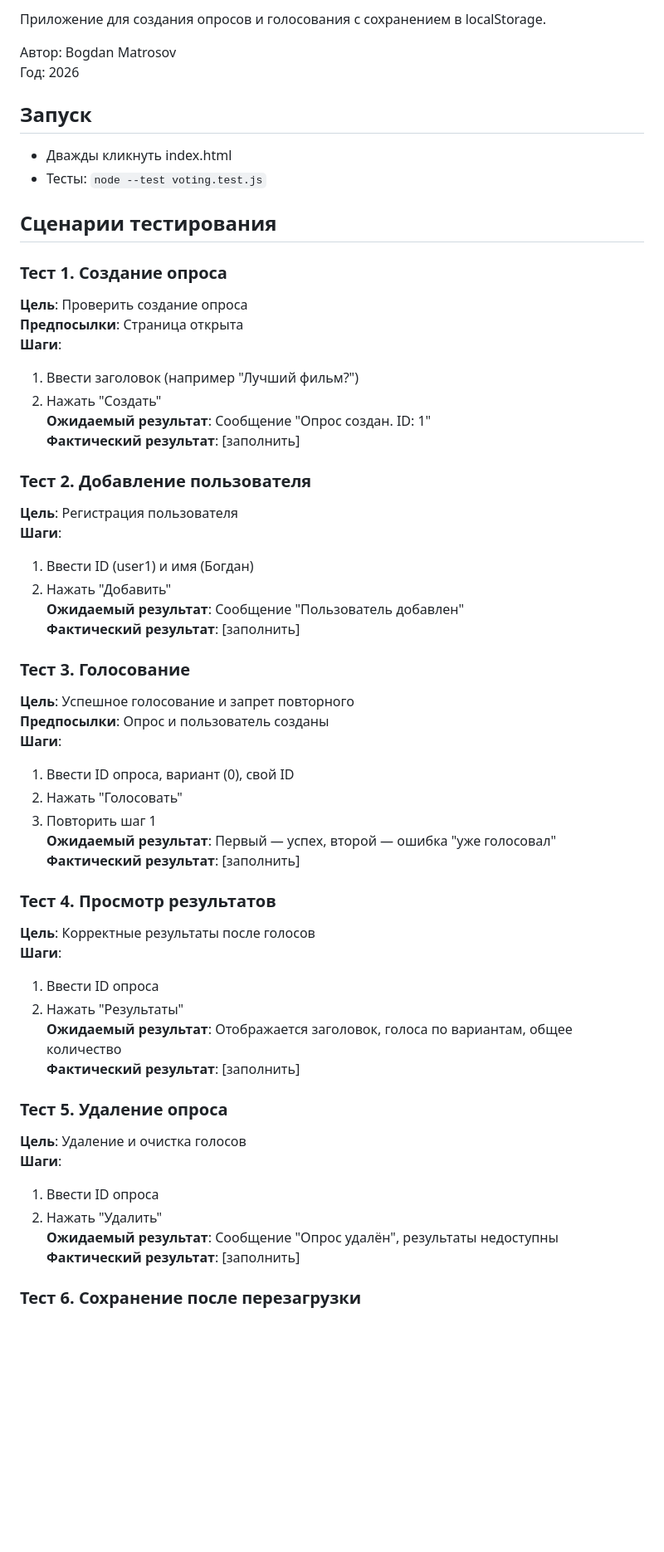
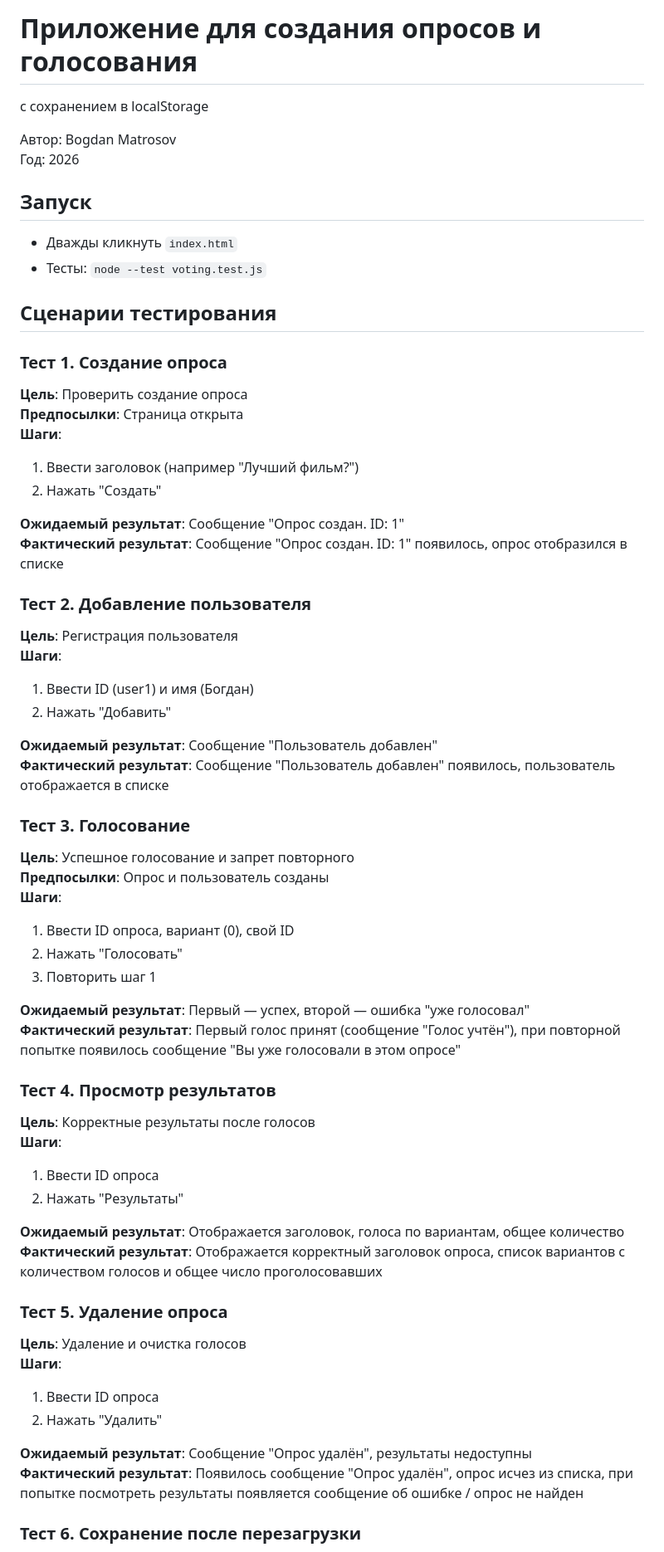
Before and after one commit to Laron6/NoCode, a Markdown page: README.md, the part around one of its changes. Shown at 83% size. Drawn GitHub-style; blank space fills up the shorter version.

```diff
--- a/README.md
+++ b/README.md
@@ -1,10 +1,11 @@
-Приложение для создания опросов и голосования с сохранением в localStorage.
+# Приложение для создания опросов и голосования
+с сохранением в localStorage
 
 Автор: Bogdan Matrosov
 Год: 2026
 
 ## Запуск
-- Дважды кликнуть index.html
+- Дважды кликнуть `index.html`
 - Тесты: `node --test voting.test.js`
 
 ## Сценарии тестирования
@@ -15,16 +16,18 @@
 **Шаги**:
 1. Ввести заголовок (например "Лучший фильм?")
 2. Нажать "Создать"
+
 **Ожидаемый результат**: Сообщение "Опрос создан. ID: 1"
-**Фактический результат**: [заполнить]
+**Фактический результат**: Сообщение "Опрос создан. ID: 1" появилось, опрос отобразился в списке
 
 ### Тест 2. Добавление пользователя
 **Цель**: Регистрация пользователя
 **Шаги**:
 1. Ввести ID (user1) и имя (Богдан)
 2. Нажать "Добавить"
+
 **Ожидаемый результат**: Сообщение "Пользователь добавлен"
-**Фактический результат**: [заполнить]
+**Фактический результат**: Сообщение "Пользователь добавлен" появилось, пользователь отображается в списке
 
 ### Тест 3. Голосование
 **Цель**: Успешное голосование и запрет повторного
@@ -33,24 +36,27 @@
 1. Ввести ID опроса, вариант (0), свой ID
 2. Нажать "Голосовать"
 3. Повторить шаг 1
+
 **Ожидаемый результат**: Первый — успех, второй — ошибка "уже голосовал"
-**Фактический результат**: [заполнить]
+**Фактический результат**: Первый голос принят (сообщение "Голос учтён"), при повторной попытке появилось сообщение "Вы уже голосовали в этом опросе"
 
 ### Тест 4. Просмотр результатов
 **Цель**: Корректные результаты после голосов
 **Шаги**:
 1. Ввести ID опроса
 2. Нажать "Результаты"
+
 **Ожидаемый результат**: Отображается заголовок, голоса по вариантам, общее количество
-**Фактический результат**: [заполнить]
+**Фактический результат**: Отображается корректный заголовок опроса, список вариантов с количеством голосов и общее число проголосовавших
 
 ### Тест 5. Удаление опроса
 **Цель**: Удаление и очистка голосов
 **Шаги**:
 1. Ввести ID опроса
 2. Нажать "Удалить"
+
 **Ожидаемый результат**: Сообщение "Опрос удалён", результаты недоступны
-**Фактический результат**: [заполнить]
+**Фактический результат**: Появилось сообщение "Опрос удалён", опрос исчез из списка, при попытке посмотреть результаты появляется сообщение об ошибке / опрос не найден
 
 ### Тест 6. Сохранение после перезагрузки
 **Цель**: Данные не теряются
```
Also changed, not shown: other parts of README.md (+5 -1 lines).
